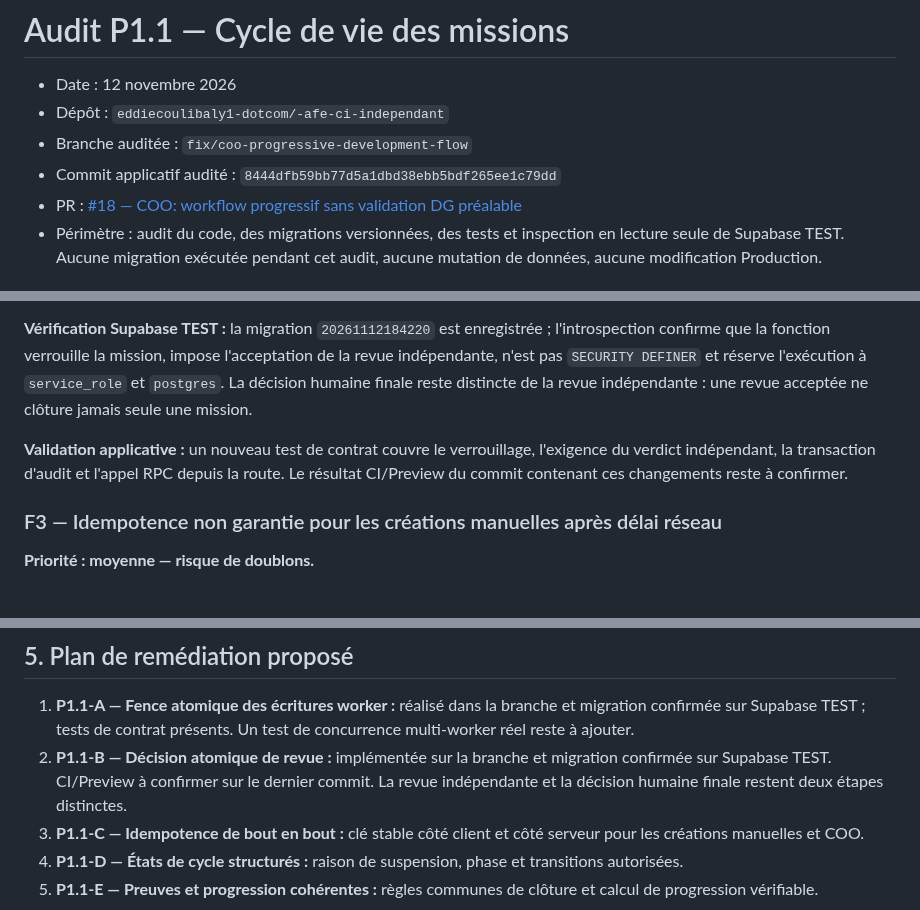
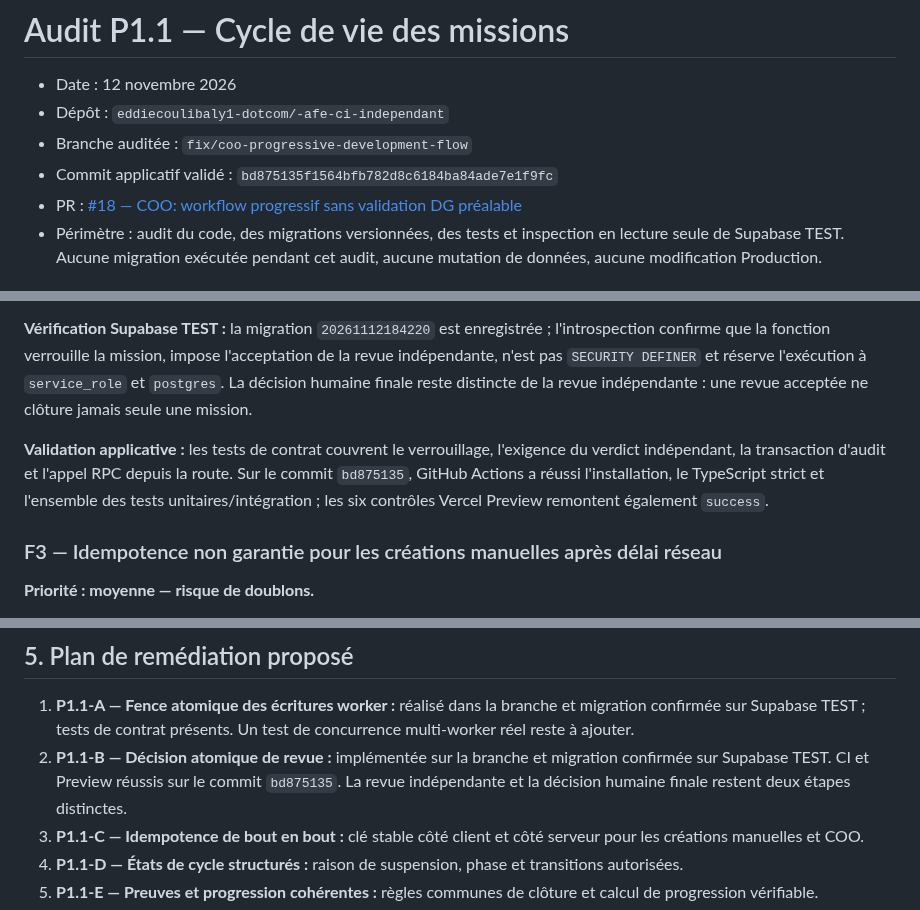
Before and after one commit to eddiecoulibaly1-dotcom/-afe-ci-independant, a Markdown page: docs/audits/P1.1-cycle-vie-missions-2026-11-12.md, 3 parts joined by grey strips. GitHub-like rendering.

Commit message:
docs(audit): record successful P1.1-B validation

```diff
--- a/docs/audits/P1.1-cycle-vie-missions-2026-11-12.md
+++ b/docs/audits/P1.1-cycle-vie-missions-2026-11-12.md
@@ -3,7 +3,7 @@
 - Date : 12 novembre 2026
 - Dépôt : `eddiecoulibaly1-dotcom/-afe-ci-independant`
 - Branche auditée : `fix/coo-progressive-development-flow`
-- Commit applicatif audité : `8444dfb59bb77d5a1dbd38ebb5bdf265ee1c79dd`
+- Commit applicatif validé : `bd875135f1564bfb782d8c6184ba84ade7e1f9fc`
 - PR : [#18 — COO: workflow progressif sans validation DG préalable](https://github.com/eddiecoulibaly1-dotcom/-afe-ci-independant/pull/18)
 - Périmètre : audit du code, des migrations versionnées, des tests et inspection en lecture seule de Supabase TEST. Aucune migration exécutée pendant cet audit, aucune mutation de données, aucune modification Production.
 
@@ -44,7 +44,7 @@ La route initiale lisait la mission, vérifiait `paused` et `coo_review.status =
 
 **Vérification Supabase TEST :** la migration `20261112184220` est enregistrée ; l'introspection confirme que la fonction verrouille la mission, impose l'acceptation de la revue indépendante, n'est pas `SECURITY DEFINER` et réserve l'exécution à `service_role` et `postgres`. La décision humaine finale reste distincte de la revue indépendante : une revue acceptée ne clôture jamais seule une mission.
 
-**Validation applicative :** un nouveau test de contrat couvre le verrouillage, l'exigence du verdict indépendant, la transaction d'audit et l'appel RPC depuis la route. Le résultat CI/Preview du commit contenant ces changements reste à confirmer.
+**Validation applicative :** les tests de contrat couvrent le verrouillage, l'exigence du verdict indépendant, la transaction d'audit et l'appel RPC depuis la route. Sur le commit `bd875135`, GitHub Actions a réussi l'installation, le TypeScript strict et l'ensemble des tests unitaires/intégration ; les six contrôles Vercel Preview remontent également `success`.
 
 ### F3 — Idempotence non garantie pour les créations manuelles après délai réseau
 **Priorité : moyenne — risque de doublons.**
@@ -112,7 +112,7 @@ Aucun test de charge, test de concurrence multi-worker, test de panne réseau ap
 ## 5. Plan de remédiation proposé
 
 1. **P1.1-A — Fence atomique des écritures worker :** réalisé dans la branche et migration confirmée sur Supabase TEST ; tests de contrat présents. Un test de concurrence multi-worker réel reste à ajouter.
-2. **P1.1-B — Décision atomique de revue :** implémentée sur la branche et migration confirmée sur Supabase TEST. CI/Preview à confirmer sur le dernier commit. La revue indépendante et la décision humaine finale restent deux étapes distinctes.
+2. **P1.1-B — Décision atomique de revue :** implémentée sur la branche et migration confirmée sur Supabase TEST. CI et Preview réussis sur le commit `bd875135`. La revue indépendante et la décision humaine finale restent deux étapes distinctes.
 3. **P1.1-C — Idempotence de bout en bout :** clé stable côté client et côté serveur pour les créations manuelles et COO.
 4. **P1.1-D — États de cycle structurés :** raison de suspension, phase et transitions autorisées.
 5. **P1.1-E — Preuves et progression cohérentes :** règles communes de clôture et calcul de progression vérifiable.
```
